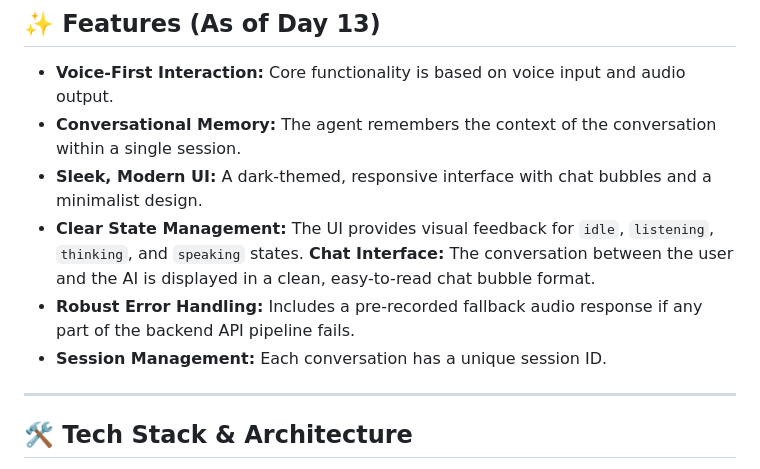
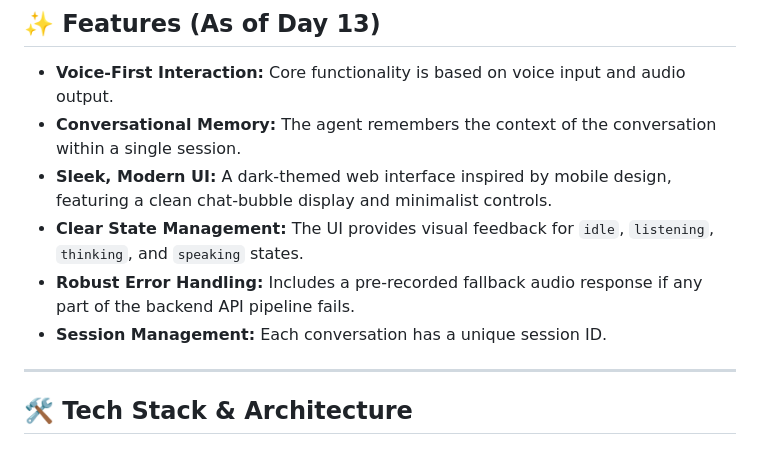
Before and after one commit to Abhijith-Kolanu/ai-voice-agent, a Markdown page: README.md, the part around the change. Rendered like a GitHub page.

Commit message:
Day 13 "edits"

```diff
--- a/README.md
+++ b/README.md
@@ -15,12 +15,10 @@ This project is actively under development as part of a 30-day challenge. The cu
 
 -   **Voice-First Interaction:** Core functionality is based on voice input and audio output.
 -   **Conversational Memory:** The agent remembers the context of the conversation within a single session.
--   **Sleek, Modern UI:** A dark-themed, responsive interface with chat bubbles and a minimalist design.
+-   **Sleek, Modern UI:** A dark-themed web interface inspired by mobile design, featuring a clean chat-bubble display and minimalist controls.
 -   **Clear State Management:** The UI provides visual feedback for `idle`, `listening`, `thinking`, and `speaking` states.
-    **Chat Interface:** The conversation between the user and the AI is displayed in a clean, easy-to-read chat bubble format.
 -   **Robust Error Handling:** Includes a pre-recorded fallback audio response if any part of the backend API pipeline fails.
 -   **Session Management:** Each conversation has a unique session ID.
-
 ---
 
 ## 🛠️ Tech Stack & Architecture
```
